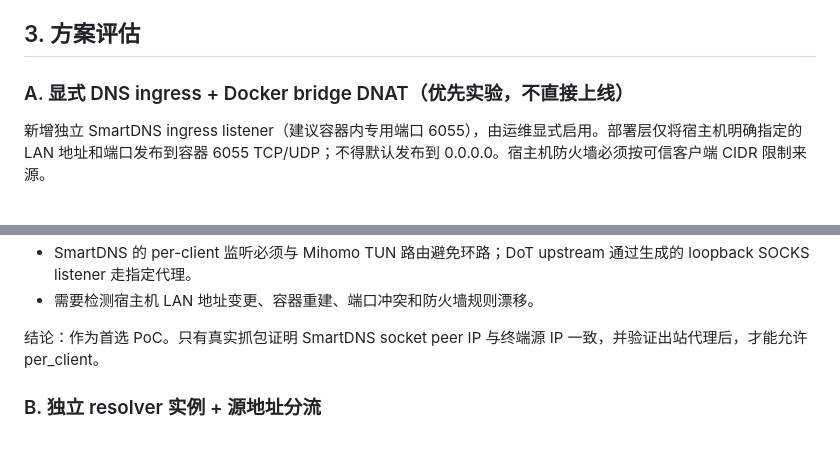
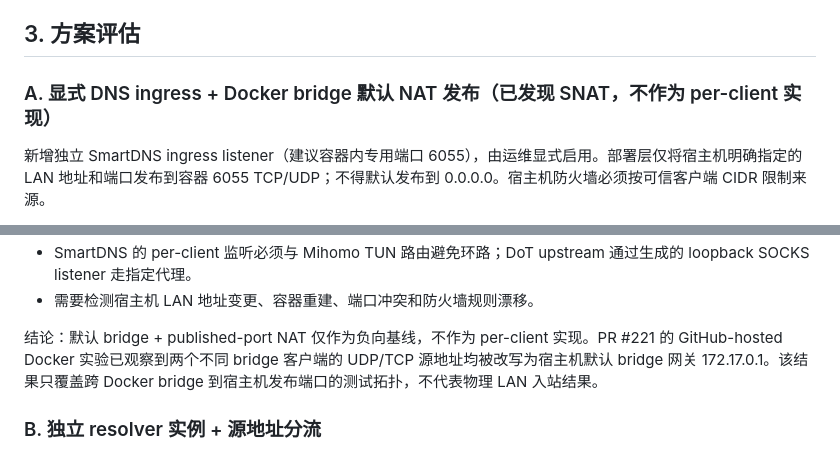
Before and after one commit to Tony855/S5M-Agent-SmartDNS, a Markdown page: docs/SMARTDNS-PER-CLIENT-DNS-INGRESS-ADR-CN.md, 2 parts joined by grey strips. Drawn GitHub-style.

Commit message:
docs(smartdns): revise ingress PoC after Docker SNAT finding

```diff
--- a/docs/SMARTDNS-PER-CLIENT-DNS-INGRESS-ADR-CN.md
+++ b/docs/SMARTDNS-PER-CLIENT-DNS-INGRESS-ADR-CN.md
@@ -25,7 +25,7 @@
 
 ## 3. 方案评估
 
-### A. 显式 DNS ingress + Docker bridge DNAT（优先实验，不直接上线）
+### A. 显式 DNS ingress + Docker bridge 默认 NAT 发布（已发现 SNAT，不作为 per-client 实现）
 
 新增独立 SmartDNS ingress listener（建议容器内专用端口 6055），由运维显式启用。部署层仅将宿主机明确指定的 LAN 地址和端口发布到容器 6055 TCP/UDP；不得默认发布到 0.0.0.0。宿主机防火墙必须按可信客户端 CIDR 限制来源。
 
@@ -40,7 +40,7 @@
 - SmartDNS 的 per-client 监听必须与 Mihomo TUN 路由避免环路；DoT upstream 通过生成的 loopback SOCKS listener 走指定代理。
 - 需要检测宿主机 LAN 地址变更、容器重建、端口冲突和防火墙规则漂移。
 
-结论：作为首选 PoC。只有真实抓包证明 SmartDNS socket peer IP 与终端源 IP 一致，并验证出站代理后，才能允许 per_client。
+结论：默认 bridge + published-port NAT 仅作为负向基线，不作为 per-client 实现。PR #221 的 GitHub-hosted Docker 实验已观察到两个不同 bridge 客户端的 UDP/TCP 源地址均被改写为宿主机默认 bridge 网关 172.17.0.1。该结果只覆盖跨 Docker bridge 到宿主机发布端口的测试拓扑，不代表物理 LAN 入站结果。
 
 ### B. 独立 resolver 实例 + 源地址分流
 
```
Also changed, not shown: other parts of docs/SMARTDNS-PER-CLIENT-DNS-INGRESS-ADR-CN.md (+39 -0 lines).
